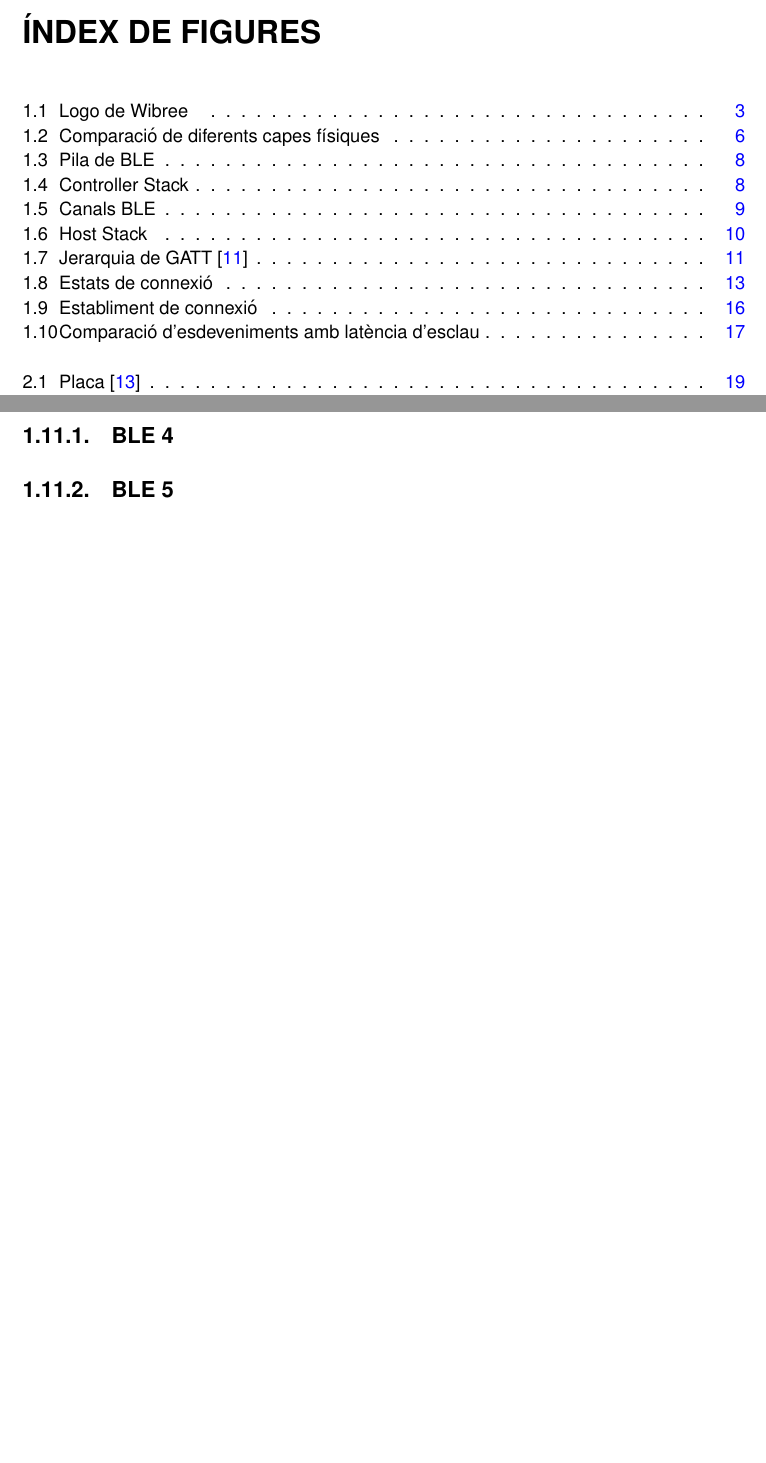
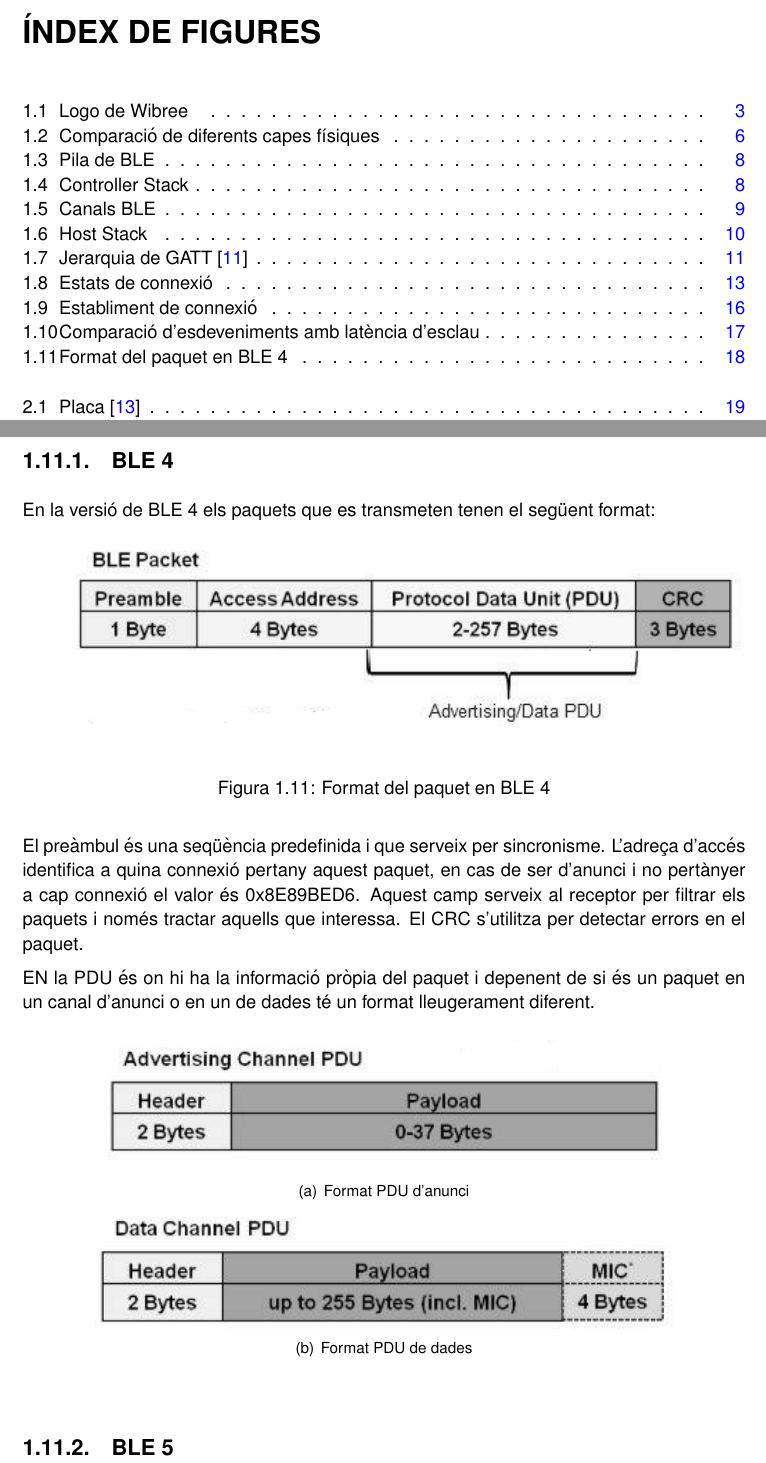
Before and after one commit to garretaserra/TFG, a LaTeX thesis (plantilla_tfc.tex, which reads chapters/ble.tex): two parts of pages 11 and 32 of 45, joined at a grey line, cut so that both start at the same text, the shorter picture padded with empty space. Compiled offline with pdfLaTeX.

Commit message:
Started packet format description

```diff
--- a/chapters/ble.tex
+++ b/chapters/ble.tex
@@ -475,4 +475,30 @@ En aquest apartat s'explicarà com estar format els paquets que s'envien en BLE
 Cal distingir però entre la versió 4 i la 5 de BLE ja que degut a les noves funcionalitats el format canvia considerablement.
 
 \subsection{BLE 4}
+En la versió de BLE 4 els paquets que es transmeten tenen el següent format:
+
+\begin{figure}[!h]
+	\begin{center}
+		\includegraphics[width=1\textwidth]{./images/Packet_format_4_2.png}
+		\caption{Format del paquet en BLE 4}
+	\end{center}
+\end{figure}
+
+El preàmbul és una seqüència predefinida i que serveix per sincronisme.
+L'adreça d'accés identifica a quina connexió pertany aquest paquet, en cas de ser d'anunci i no pertànyer a cap connexió el valor és 0x8E89BED6.
+Aquest camp serveix al receptor per filtrar els paquets i només tractar aquells que interessa.
+El CRC s'utilitza per detectar errors en el paquet.
+
+EN la PDU és on hi ha la informació pròpia del paquet i depenent de si és un paquet en un canal d'anunci o en un de dades té un format lleugerament diferent.
+
+\begin{figure}[!h]
+	\begin{center}
+		\begin{subfigmatrix}{1}
+			\subfigure[Format PDU d'anunci]{\includegraphics[width=0.8\textwidth]{./images/Packet_format_4_2_adv.png}}
+			\subfigure[Format PDU de dades]{\includegraphics[width=0.8\textwidth]{./images/Packet_format_4_2_data.png}}
+		\end{subfigmatrix}
+	\end{center}
+\end{figure}
+
+
 \subsection{BLE 5}
```
Also changed, not shown: images/Packet_format_4_2.png (added), images/Packet_format_4_2_adv.png (added), images/Packet_format_4_2_data.png (added).
